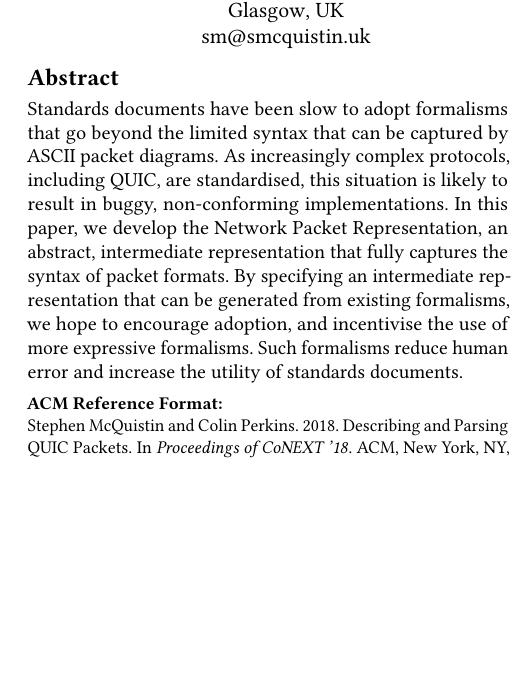
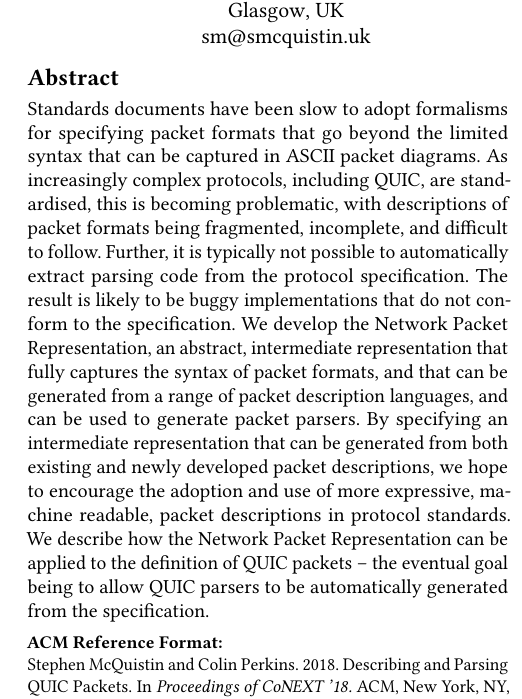
Before and after one commit to DavidSouthgate/improving-protocol-standards, a LaTeX paper (papers/improving-quic-docs.tex): part of one column of page 1 of 7, cut so that both start at the same text, the shorter picture padded with empty space. Compiled offline with pdfLaTeX.

Commit message:
Revise abstract

```diff
--- a/papers/improving-quic-docs.tex
+++ b/papers/improving-quic-docs.tex
@@ -61,14 +61,27 @@
 %  - Say what your solution achieves
 %  - Say what follows from your solution
 
-Standards documents have been slow to adopt formalisms that go beyond the limited syntax
-that can be captured by ASCII packet diagrams. As increasingly complex protocols,
-including QUIC, are standardised, this situation is likely to result in buggy,
-non-conforming implementations. In this paper, we develop the Network Packet Representation,
-an abstract, intermediate representation that fully captures the syntax of
-packet formats. By specifying an intermediate representation that can be generated from
-existing formalisms, we hope to encourage adoption, and incentivise the use of more
-expressive formalisms. Such formalisms reduce human error and increase the utility of standards documents.
+  Standards documents have been slow to adopt formalisms for specifying
+  packet formats that go beyond the limited syntax that can be captured
+  in ASCII packet diagrams.
+  As increasingly complex protocols, including QUIC, are standardised,
+  this is becoming problematic, with descriptions of packet formats being
+  fragmented, incomplete, and difficult to follow.
+  Further, it is typically not possible to automatically extract parsing
+  code from the protocol specification.
+  The result is likely to be buggy implementations that do not conform
+  to the specification.
+  We develop the Network Packet Representation, an abstract, intermediate
+  representation that fully captures the syntax of packet formats, and
+  that can be generated from a range of packet description languages,
+  and can be used to generate packet parsers.
+  By specifying an intermediate representation that can be generated from
+  both existing and newly developed packet descriptions, we hope to
+  encourage the adoption and use of more expressive, machine readable,
+  packet descriptions in protocol standards.
+  We describe how the Network Packet Representation can be applied to
+  the definition of QUIC packets -- the eventual goal being to allow QUIC
+  parsers to be automatically generated from the specification.
 
 \end{abstract}
 \maketitle
```
